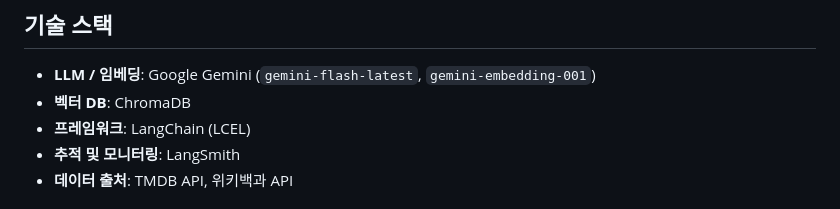
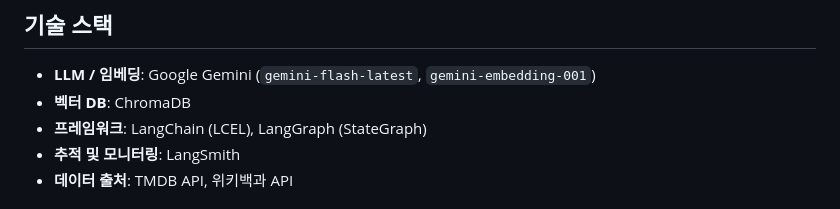
Before and after one commit to 100-hours-a-week/KTB4-Sophia-AI, a Markdown page: movie_rag_chatbot/README.md, the part around the change. Rendered like a GitHub page.

Commit message:
docs: README 기술 스택에 LangGraph 추가

```diff
--- a/movie_rag_chatbot/README.md
+++ b/movie_rag_chatbot/README.md
@@ -19,7 +19,7 @@
 ## 기술 스택
 - **LLM / 임베딩**: Google Gemini (`gemini-flash-latest`, `gemini-embedding-001`)
 - **벡터 DB**: ChromaDB
-- **프레임워크**: LangChain (LCEL)
+- **프레임워크**: LangChain (LCEL), LangGraph (StateGraph)
 - **추적 및 모니터링**: LangSmith
 - **데이터 출처**: TMDB API, 위키백과 API
 
```
